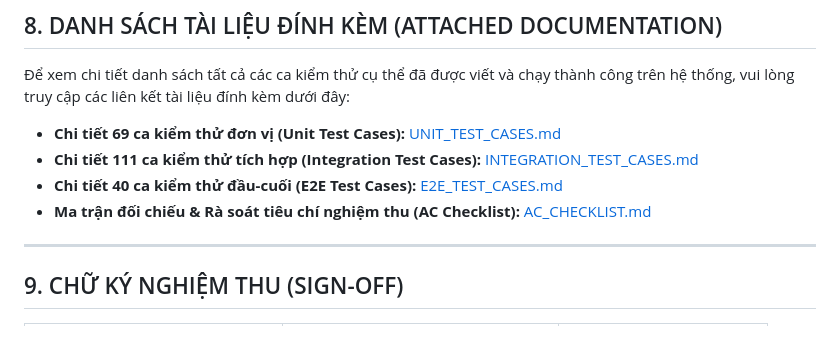
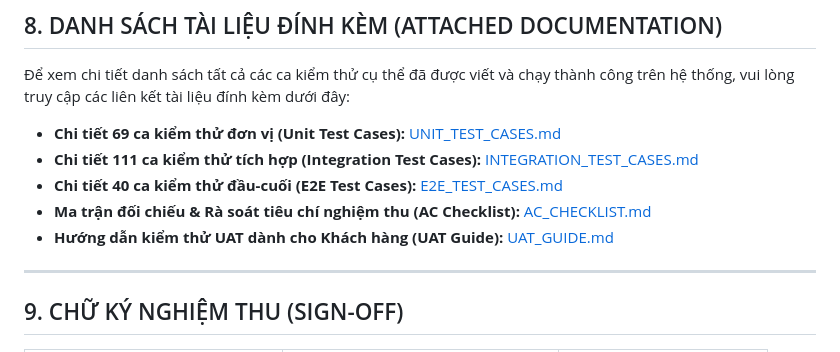
Before and after one commit to nam181196/calculator_pro, a Markdown page: test_reports/TEST_SUMMARY_REPORT.md, the part around the change. GitHub-like rendering.

Commit message:
docs: add UAT Guide and link it in summary report

```diff
--- a/test_reports/TEST_SUMMARY_REPORT.md
+++ b/test_reports/TEST_SUMMARY_REPORT.md
@@ -135,6 +135,7 @@ xychart-beta
 *   **Chi tiết 111 ca kiểm thử tích hợp (Integration Test Cases):** [INTEGRATION_TEST_CASES.md](file:///Users/nam/Desktop/calculator/test_reports/INTEGRATION_TEST_CASES.md)
 *   **Chi tiết 40 ca kiểm thử đầu-cuối (E2E Test Cases):** [E2E_TEST_CASES.md](file:///Users/nam/Desktop/calculator/test_reports/E2E_TEST_CASES.md)
 *   **Ma trận đối chiếu & Rà soát tiêu chí nghiệm thu (AC Checklist):** [AC_CHECKLIST.md](file:///Users/nam/Desktop/calculator/test_reports/AC_CHECKLIST.md)
+*   **Hướng dẫn kiểm thử UAT dành cho Khách hàng (UAT Guide):** [UAT_GUIDE.md](file:///Users/nam/Desktop/calculator/test_reports/UAT_GUIDE.md)
 
 ---
 
```
Also changed, not shown: test_reports/UAT_GUIDE.md (added, +94 -0 lines).
